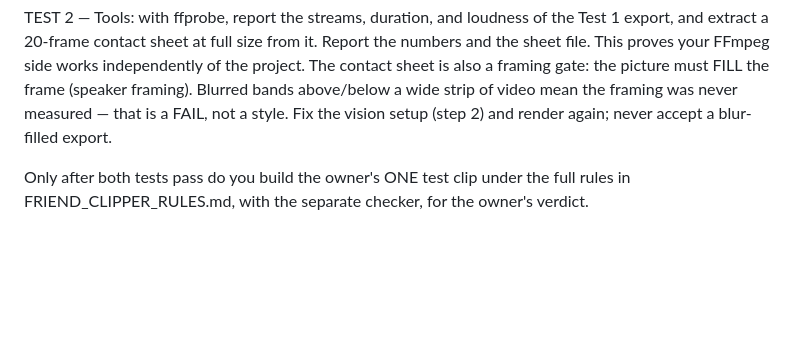
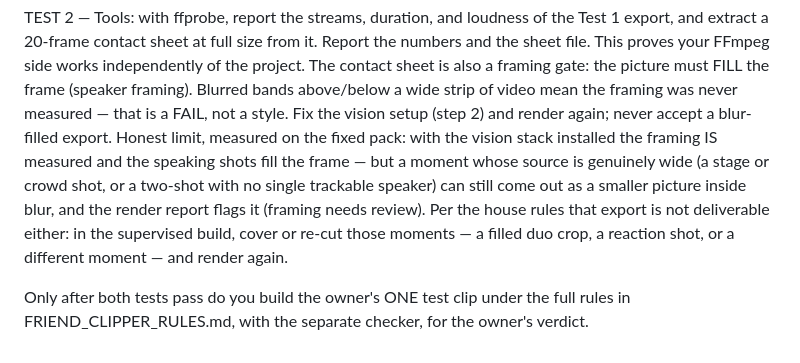
Before and after one commit to josiyoseph13-prog/debate-clipper, a Markdown page: INSTALL_AND_SETUP.md, the part around the change. Drawn GitHub-style; blank space fills up the shorter version.

```diff
--- a/INSTALL_AND_SETUP.md
+++ b/INSTALL_AND_SETUP.md
@@ -101,6 +101,14 @@ gate: the picture must FILL the frame (speaker framing). Blurred bands
 above/below a wide strip of video mean the framing was never measured —
 that is a FAIL, not a style. Fix the vision setup (step 2) and render
 again; never accept a blur-filled export.
+Honest limit, measured on the fixed pack: with the vision stack installed
+the framing IS measured and the speaking shots fill the frame — but a
+moment whose source is genuinely wide (a stage or crowd shot, or a
+two-shot with no single trackable speaker) can still come out as a smaller
+picture inside blur, and the render report flags it (framing needs
+review). Per the house rules that export is not deliverable either: in the
+supervised build, cover or re-cut those moments — a filled duo crop, a
+reaction shot, or a different moment — and render again.
 
 Only after both tests pass do you build the owner's ONE test clip under the
 full rules in FRIEND_CLIPPER_RULES.md, with the separate checker, for the
```
Also changed, not shown: WHAT_YOU_STILL_NEED.md (+10 -0 lines).
